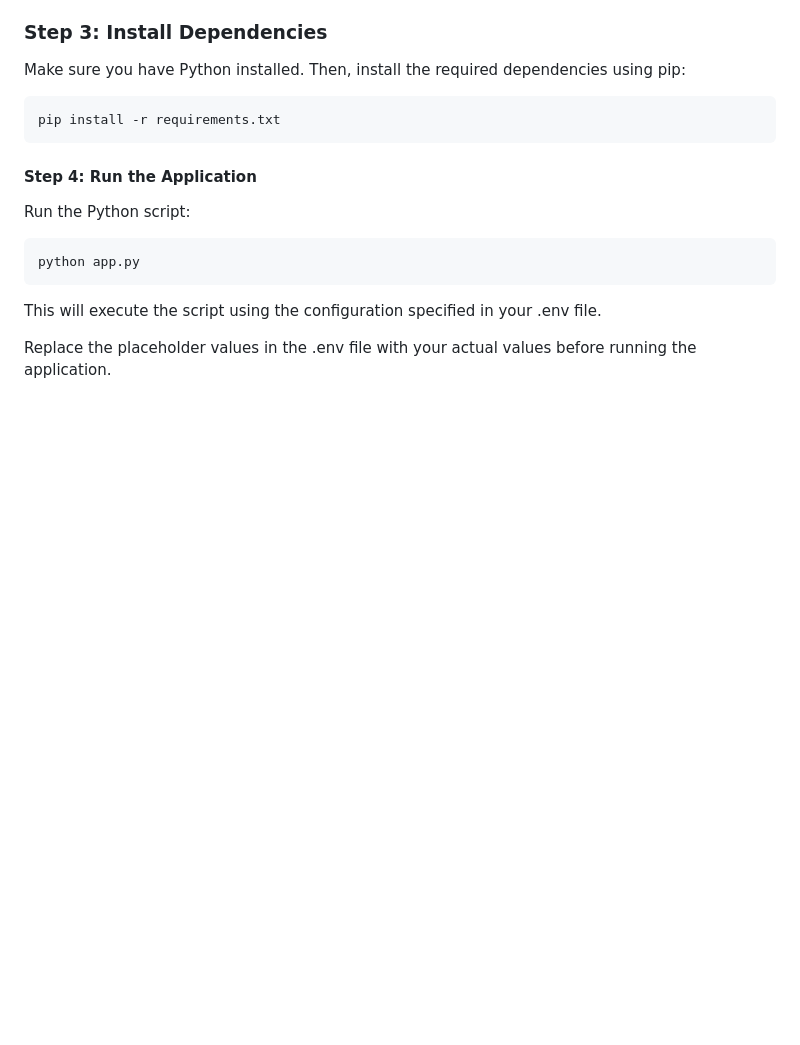
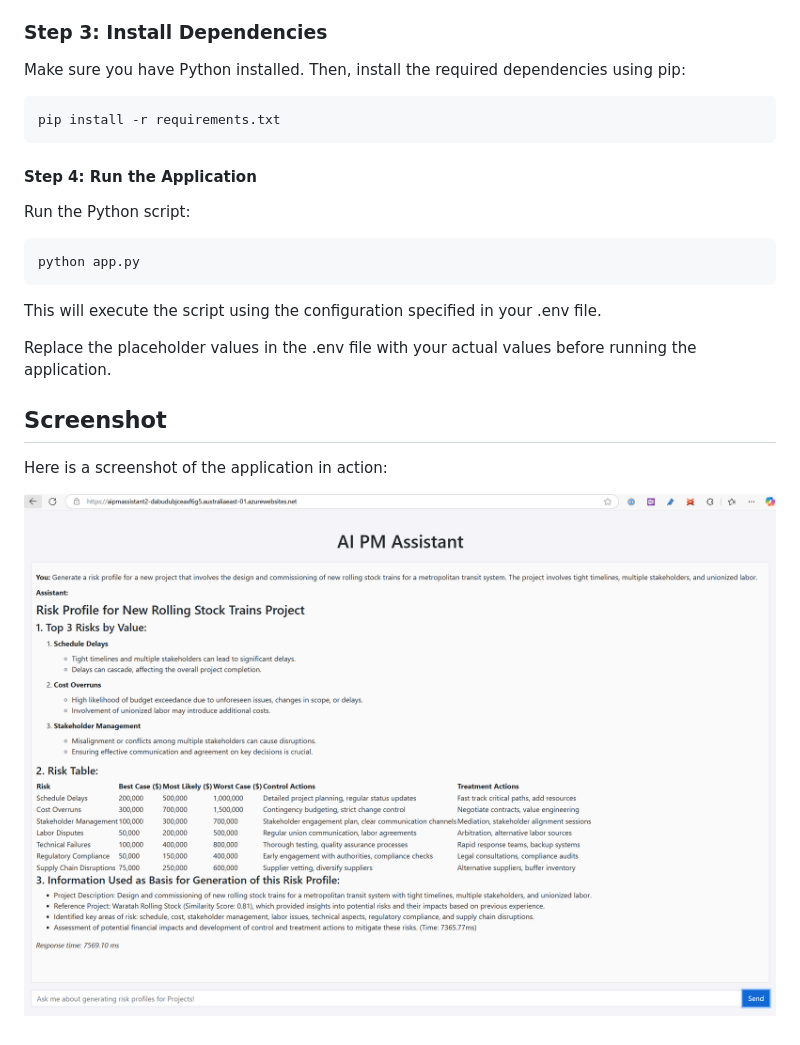
Before and after one commit to yelamanchili-murali/ai_pm_assistant, a Markdown page: README.md, the part around the change. Drawn GitHub-style; pictures changed too: images/screenshot.png (added); blank space fills up the shorter version.

Commit message:
Added a screenshot in README

```diff
--- a/README.md
+++ b/README.md
@@ -67,3 +67,9 @@ python app.py
 This will execute the script using the configuration specified in your .env file.
 
 Replace the placeholder values in the .env file with your actual values before running the application.
+
+## Screenshot
+
+Here is a screenshot of the application in action:
+
+![AI PM Assistant Screenshot](images/screenshot.png)
```
